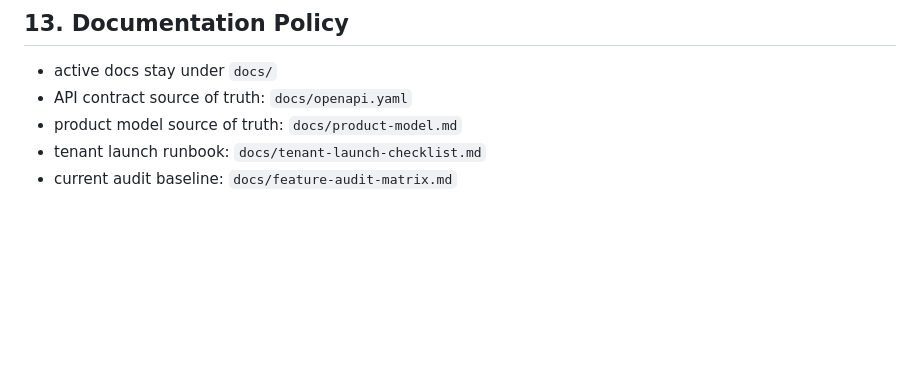
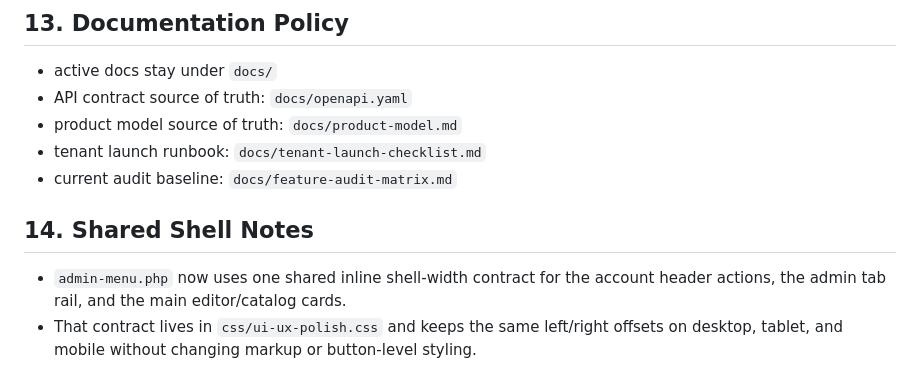
Before and after one commit to Linol-Hamelton/menulabus, a Markdown page: docs/project-reference.md, the part around the change. Drawn GitHub-style; blank space fills up the shorter version.

Commit message:
docs: sync admin menu shell width contract

```diff
--- a/docs/project-reference.md
+++ b/docs/project-reference.md
@@ -229,3 +229,8 @@ These surfaces are implemented in code but are audited repo-first unless a safe
 - product model source of truth: `docs/product-model.md`
 - tenant launch runbook: `docs/tenant-launch-checklist.md`
 - current audit baseline: `docs/feature-audit-matrix.md`
+
+## 14. Shared Shell Notes
+
+- `admin-menu.php` now uses one shared inline shell-width contract for the account header actions, the admin tab rail, and the main editor/catalog cards.
+- That contract lives in `css/ui-ux-polish.css` and keeps the same left/right offsets on desktop, tablet, and mobile without changing markup or button-level styling.
```
Also changed, not shown: docs/ux-ui-improvement-roadmap.md (+1 -0 lines).
